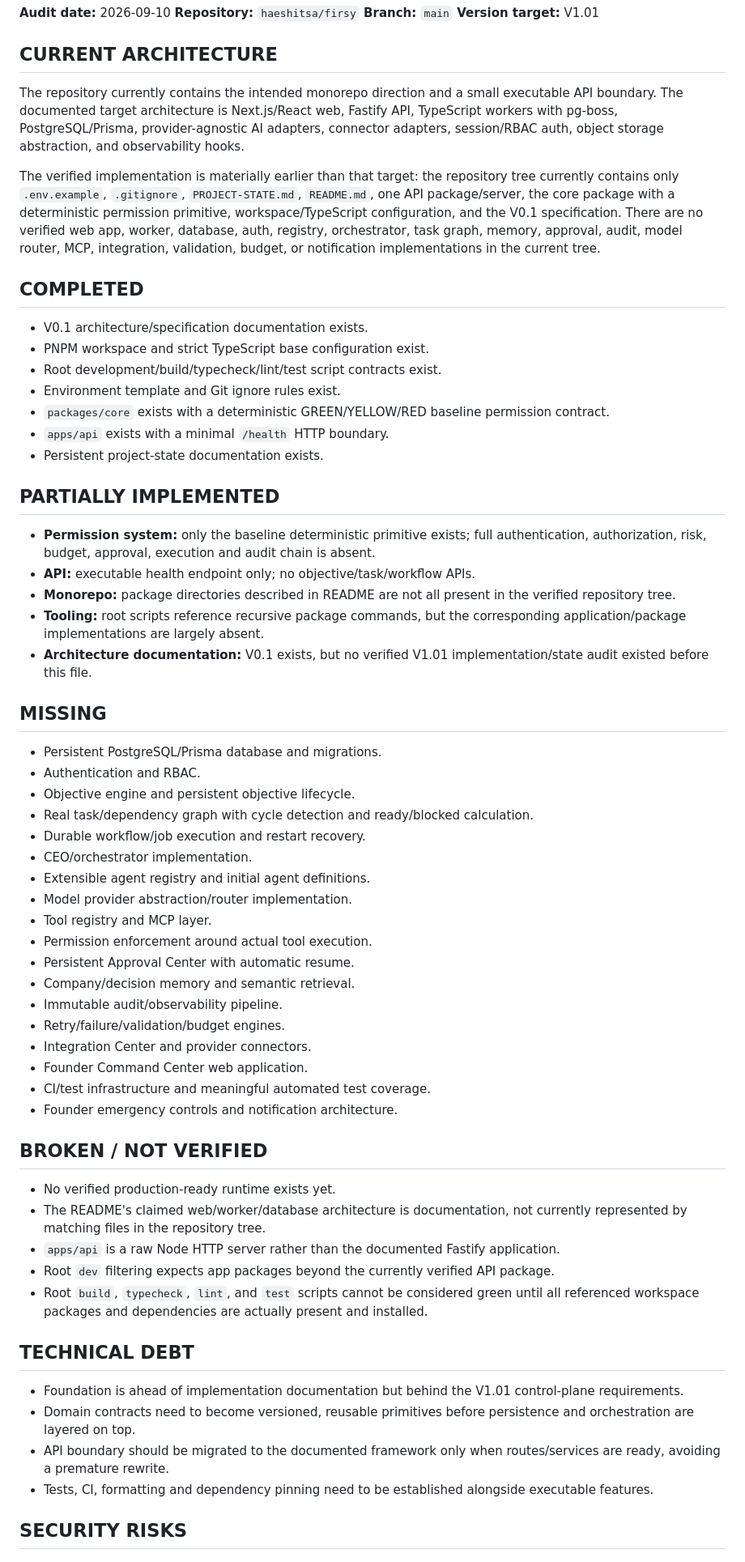
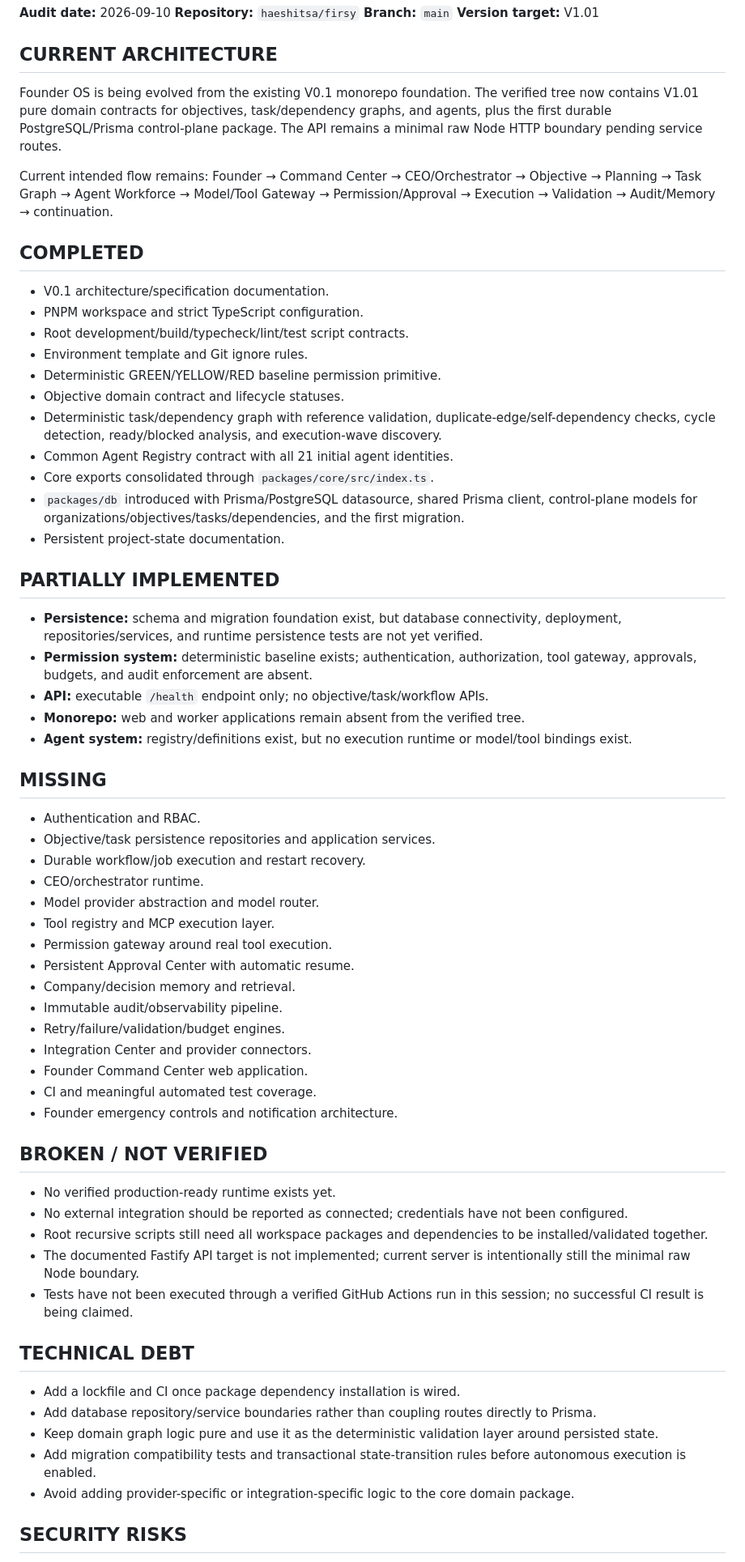
Before and after one commit to leo-ioo8989/os, a Markdown page: FOUNDER_OS_CURRENT_STATE.md, the part around one of its changes. Shown at 81% size. Drawn GitHub-style.

Commit message:
docs: refresh Founder OS current state after DB foundation

```diff
--- a/FOUNDER_OS_CURRENT_STATE.md
+++ b/FOUNDER_OS_CURRENT_STATE.md
@@ -7,63 +7,66 @@
 
 ## CURRENT ARCHITECTURE
 
-The repository currently contains the intended monorepo direction and a small executable API boundary. The documented target architecture is Next.js/React web, Fastify API, TypeScript workers with pg-boss, PostgreSQL/Prisma, provider-agnostic AI adapters, connector adapters, session/RBAC auth, object storage abstraction, and observability hooks.
+Founder OS is being evolved from the existing V0.1 monorepo foundation. The verified tree now contains V1.01 pure domain contracts for objectives, task/dependency graphs, and agents, plus the first durable PostgreSQL/Prisma control-plane package. The API remains a minimal raw Node HTTP boundary pending service routes.
 
-The verified implementation is materially earlier than that target: the repository tree currently contains only `.env.example`, `.gitignore`, `PROJECT-STATE.md`, `README.md`, one API package/server, the core package with a deterministic permission primitive, workspace/TypeScript configuration, and the V0.1 specification. There are no verified web app, worker, database, auth, registry, orchestrator, task graph, memory, approval, audit, model router, MCP, integration, validation, budget, or notification implementations in the current tree.
+Current intended flow remains:
+Founder → Command Center → CEO/Orchestrator → Objective → Planning → Task Graph → Agent Workforce → Model/Tool Gateway → Permission/Approval → Execution → Validation → Audit/Memory → continuation.
 
 ## COMPLETED
 
-- V0.1 architecture/specification documentation exists.
-- PNPM workspace and strict TypeScript base configuration exist.
-- Root development/build/typecheck/lint/test script contracts exist.
-- Environment template and Git ignore rules exist.
-- `packages/core` exists with a deterministic GREEN/YELLOW/RED baseline permission contract.
-- `apps/api` exists with a minimal `/health` HTTP boundary.
-- Persistent project-state documentation exists.
+- V0.1 architecture/specification documentation.
+- PNPM workspace and strict TypeScript configuration.
+- Root development/build/typecheck/lint/test script contracts.
+- Environment template and Git ignore rules.
+- Deterministic GREEN/YELLOW/RED baseline permission primitive.
+- Objective domain contract and lifecycle statuses.
+- Deterministic task/dependency graph with reference validation, duplicate-edge/self-dependency checks, cycle detection, ready/blocked analysis, and execution-wave discovery.
+- Common Agent Registry contract with all 21 initial agent identities.
+- Core exports consolidated through `packages/core/src/index.ts`.
+- `packages/db` introduced with Prisma/PostgreSQL datasource, shared Prisma client, control-plane models for organizations/objectives/tasks/dependencies, and the first migration.
+- Persistent project-state documentation.
 
 ## PARTIALLY IMPLEMENTED
 
-- **Permission system:** only the baseline deterministic primitive exists; full authentication, authorization, risk, budget, approval, execution and audit chain is absent.
-- **API:** executable health endpoint only; no objective/task/workflow APIs.
-- **Monorepo:** package directories described in README are not all present in the verified repository tree.
-- **Tooling:** root scripts reference recursive package commands, but the corresponding application/package implementations are largely absent.
-- **Architecture documentation:** V0.1 exists, but no verified V1.01 implementation/state audit existed before this file.
+- **Persistence:** schema and migration foundation exist, but database connectivity, deployment, repositories/services, and runtime persistence tests are not yet verified.
+- **Permission system:** deterministic baseline exists; authentication, authorization, tool gateway, approvals, budgets, and audit enforcement are absent.
+- **API:** executable `/health` endpoint only; no objective/task/workflow APIs.
+- **Monorepo:** web and worker applications remain absent from the verified tree.
+- **Agent system:** registry/definitions exist, but no execution runtime or model/tool bindings exist.
 
 ## MISSING
 
-- Persistent PostgreSQL/Prisma database and migrations.
 - Authentication and RBAC.
-- Objective engine and persistent objective lifecycle.
-- Real task/dependency graph with cycle detection and ready/blocked calculation.
+- Objective/task persistence repositories and application services.
 - Durable workflow/job execution and restart recovery.
-- CEO/orchestrator implementation.
-- Extensible agent registry and initial agent definitions.
-- Model provider abstraction/router implementation.
-- Tool registry and MCP layer.
-- Permission enforcement around actual tool execution.
+- CEO/orchestrator runtime.
+- Model provider abstraction and model router.
+- Tool registry and MCP execution layer.
+- Permission gateway around real tool execution.
 - Persistent Approval Center with automatic resume.
-- Company/decision memory and semantic retrieval.
+- Company/decision memory and retrieval.
 - Immutable audit/observability pipeline.
 - Retry/failure/validation/budget engines.
 - Integration Center and provider connectors.
 - Founder Command Center web application.
-- CI/test infrastructure and meaningful automated test coverage.
+- CI and meaningful automated test coverage.
 - Founder emergency controls and notification architecture.
 
 ## BROKEN / NOT VERIFIED
 
 - No verified production-ready runtime exists yet.
-- The README's claimed web/worker/database architecture is documentation, not currently represented by matching files in the repository tree.
-- `apps/api` is a raw Node HTTP server rather than the documented Fastify application.
-- Root `dev` filtering expects app packages beyond the currently verified API package.
-- Root `build`, `typecheck`, `lint`, and `test` scripts cannot be considered green until all referenced workspace packages and dependencies are actually present and installed.
+- No external integration should be reported as connected; credentials have not been configured.
+- Root recursive scripts still need all workspace packages and dependencies to be installed/validated together.
+- The documented Fastify API target is not implemented; current server is intentionally still the minimal raw Node boundary.
+- Tests have not been executed through a verified GitHub Actions run in this session; no successful CI result is being claimed.
 
 ## TECHNICAL DEBT
 
-- Foundation is ahead of implementation documentation but behind the V1.01 control-plane requirements.
-- Domain contracts need to become versioned, reusable primitives before persistence and orchestration are layered on top.
-- API boundary should be migrated to the documented framework only when routes/services are ready, avoiding a premature rewrite.
-- Tests, CI, formatting and dependency pinning need to be established alongside executable features.
+- Add a lockfile and CI once package dependency installation is wired.
+- Add database repository/service boundaries rather than coupling routes directly to Prisma.
+- Keep domain graph logic pure and use it as the deterministic validation layer around persisted state.
+- Add migration compatibility tests and transactional state-transition rules before autonomous execution is enabled.
+- Avoid adding provider-specific or integration-specific logic to the core domain package.
 
 ## SECURITY RISKS
 
```
Also changed, not shown: other parts of FOUNDER_OS_CURRENT_STATE.md (+12 -12 lines).
